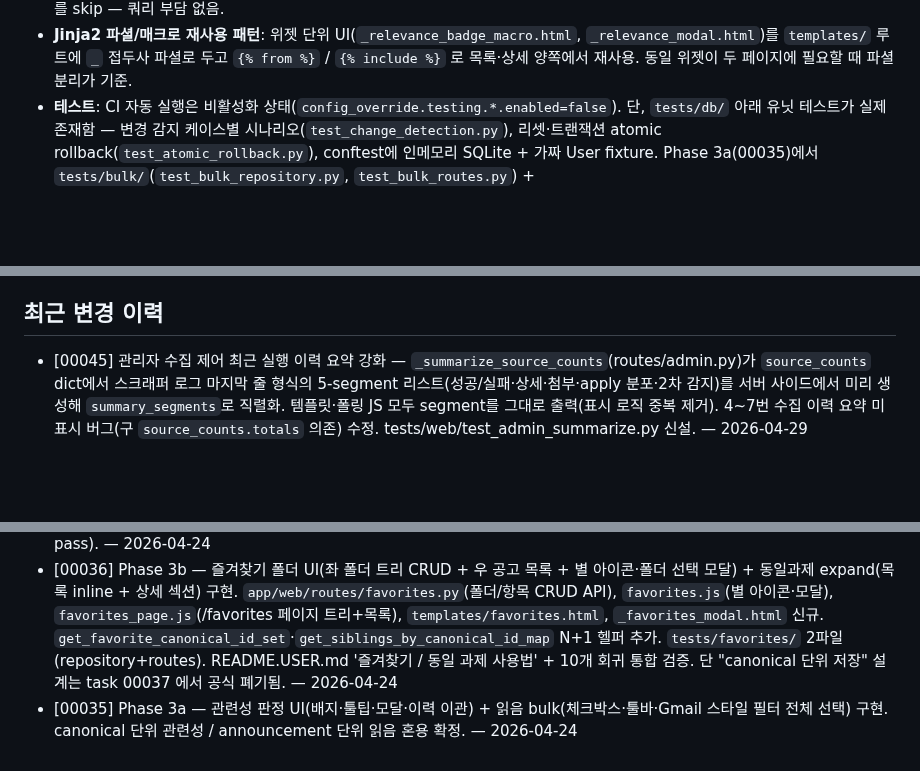
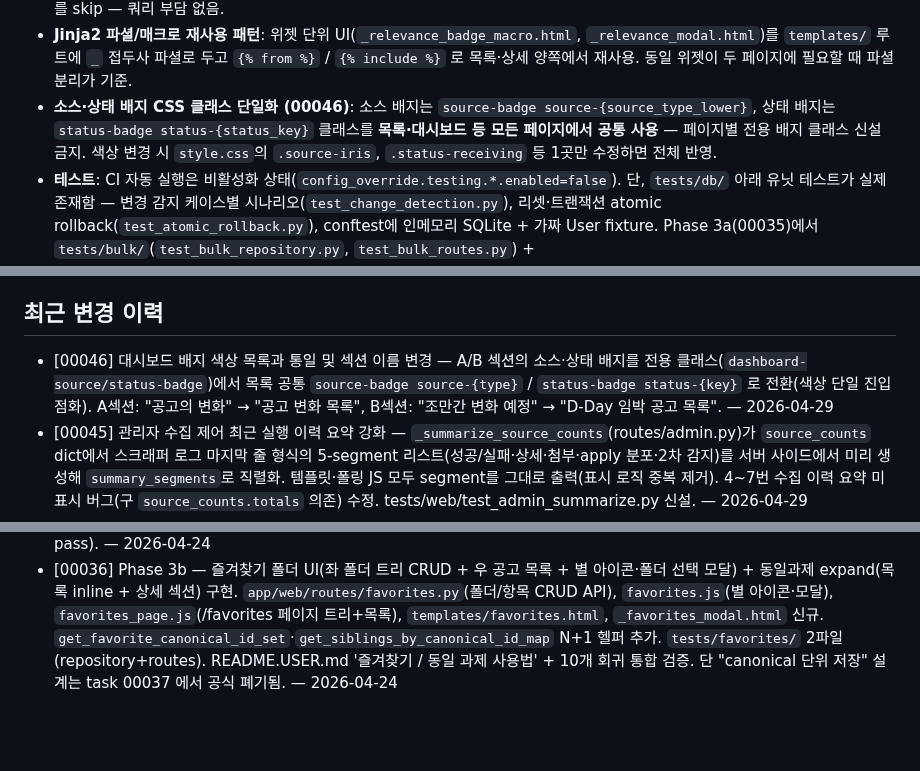
Before and after one commit to seungkeolkim/government-project-analysis-agent, a Markdown page: PROJECT_NOTES.md, 3 parts joined by grey strips. Rendered like a GitHub page; blank space fills up the shorter version.

Commit message:
[00046] memory: PROJECT_NOTES.md 갱신

```diff
--- a/PROJECT_NOTES.md
+++ b/PROJECT_NOTES.md
@@ -100,6 +100,7 @@ IRIS(한국연구재단 범부처통합연구지원시스템), NTIS 등 정부
 - **lint/format**: ruff (line-length 110, target py311, E501 무시). mypy는 옵션 dev 의존성으로만 설치.
 - **N+1 제거 패턴 (목록 페이지)**: 로그인 사용자 종속 데이터(읽음·관련성)는 목록 announcement_id/canonical_id 전체를 `IN` 절로 한 번에 SELECT해 dict로 반환하는 `get_X_map(ids)` 헬퍼로 일괄 조회 후 템플릿에 주입. 목록 당 추가 쿼리는 2~3개로 고정. Phase 1b `get_read_announcement_id_set` → Phase 3a `get_relevance_by_canonical_id_map` / `get_relevance_history_by_canonical_id_map` → Phase 3b `get_favorite_announcement_id_set`(별 상태, 00037 에서 canonical→announcement 단위로 전환) / `get_siblings_by_canonical_id_map`(동일과제 expand) 동일 패턴. 00042에서 대시보드 위젯 4종 카운트 헬퍼(`count_unread_announcements_for_user` / `count_unjudged_canonical_for_user` / `count_unread_in_announcement_ids` / `count_unjudged_in_canonical_ids`) 동일 패턴으로 추가. 비로그인 시 헬퍼 호출 자체를 skip — 쿼리 부담 없음.
 - **Jinja2 파셜/매크로 재사용 패턴**: 위젯 단위 UI(`_relevance_badge_macro.html`, `_relevance_modal.html`)를 `templates/` 루트에 `_` 접두사 파셜로 두고 `{% from %}` / `{% include %}` 로 목록·상세 양쪽에서 재사용. 동일 위젯이 두 페이지에 필요할 때 파셜 분리가 기준.
+- **소스·상태 배지 CSS 클래스 단일화 (00046)**: 소스 배지는 `source-badge source-{source_type_lower}`, 상태 배지는 `status-badge status-{status_key}` 클래스를 **목록·대시보드 등 모든 페이지에서 공통 사용** — 페이지별 전용 배지 클래스 신설 금지. 색상 변경 시 `style.css`의 `.source-iris`, `.status-receiving` 등 1곳만 수정하면 전체 반영.
 - **테스트**: CI 자동 실행은 비활성화 상태(`config_override.testing.*.enabled=false`). 단, `tests/db/` 아래 유닛 테스트가 실제 존재함 — 변경 감지 케이스별 시나리오(`test_change_detection.py`), 리셋·트랜잭션 atomic rollback(`test_atomic_rollback.py`), conftest에 인메모리 SQLite + 가짜 User fixture. Phase 3a(00035)에서 `tests/bulk/`(`test_bulk_repository.py`, `test_bulk_routes.py`) + `tests/relevance/`(`test_relevance_repository.py`, `test_relevance_routes.py`) 추가. Phase 3b(00036)에서 `tests/favorites/`(`test_favorites_repository.py`, `test_favorites_routes.py`) 추가. 00039에서 `tests/test_canonical.py` 신설 — canonical 키 계산 로직 단독 테스트(키 포맷·cross-source 유지·false-positive 분리·fuzzy fallback 15 케이스 parametrize). 수동으로는 `pytest tests/` 로 실행 가능. 00041에서 `tests/db/test_scrape_snapshot_upsert.py`·`tests/db/test_snapshot_merge.py`(merge_snapshot_payload 5종 카테고리 엣지케이스 시나리오) + `tests/scripts/test_gc_orphan_attachments.py`(GC 드라이런·실제삭제 시나리오) 추가. 00042에서 `tests/dashboard/`(test_dashboard_routes.py·test_dashboard_compare.py·test_dashboard_section_a.py·test_dashboard_section_b.py·test_dashboard_trend_chart.py·test_dashboard_widgets.py·test_verification_matrix.py) 신설 — 비교 기준 계산·snapshot fallback·A섹션 누적 머지·B섹션 선택·위젯 카운트·차트 데이터·검증 매트릭스 17항목 커버. 00043에서 `tests/e2e/`(conftest.py·_seed.py·test_dashboard_e2e.py — Playwright 기반 인테그레이션, 포트 8001 격리 서버 사용) 신설. `e2e-tests/00043-1~4/` TypeScript Playwright 테스트도 병행. E2E 테스트 서버는 포트 8000(운영) 충돌 방지를 위해 8001 고정. 00045에서 `tests/web/`(`test_admin_summarize.py` — `_summarize_source_counts` 함수 단위 테스트) 신설.
 - **커밋 메시지**: `[{task_id}][tg:{requester}] {subtask_id}: {요약}` 형식으로 통일.
 - **데이터/비밀**: `.env` 와 `sources.yaml` 은 커밋 금지(`.gitignore` 대상). `.env.example`·`sources.yaml.template` 만 관리. `sources.yaml` 초기 생성은 `sh scripts/bootstrap_sources.sh`.
@@ -165,6 +166,7 @@ IRIS(한국연구재단 범부처통합연구지원시스템), NTIS 등 정부
 
 ## 최근 변경 이력
 
+- [00046] 대시보드 배지 색상 목록과 통일 및 섹션 이름 변경 — A/B 섹션의 소스·상태 배지를 전용 클래스(`dashboard-source/status-badge`)에서 목록 공통 `source-badge source-{type}` / `status-badge status-{key}` 로 전환(색상 단일 진입점화). A섹션: "공고의 변화" → "공고 변화 목록", B섹션: "조만간 변화 예정" → "D-Day 임박 공고 목록". — 2026-04-29
 - [00045] 관리자 수집 제어 최근 실행 이력 요약 강화 — `_summarize_source_counts`(routes/admin.py)가 `source_counts` dict에서 스크래퍼 로그 마지막 줄 형식의 5-segment 리스트(성공/실패·상세·첨부·apply 분포·2차 감지)를 서버 사이드에서 미리 생성해 `summary_segments`로 직렬화. 템플릿·폴링 JS 모두 segment를 그대로 출력(표시 로직 중복 제거). 4~7번 수집 이력 요약 미표시 버그(구 `source_counts.totals` 의존) 수정. tests/web/test_admin_summarize.py 신설. — 2026-04-29
 - [00044] A섹션 빌더 버그 수정 — 비교 baseline 부재 + 구간 내 snapshot 존재 시 누적 결과 표시. `is_no_data` 판정을 "baseline 없음 AND 구간 snapshot 0건"으로 강화; baseline 없어도 (requested_compare_date, base_date] 안에 snapshot이 있으면 머지 수행·카드 표시(compare_count=None → UI "비교일 —"). `_build_cards`에 `has_baseline` 파라미터 추가. tests/dashboard/test_dashboard_section_a.py 보강. — 2026-04-29
 - [00043] 대시보드 개선 — B섹션 2행 레이아웃·건수 표시·D-Day 배지·접수 날짜 bold+color 강조(00043-2), 추이 차트 ±15일→기준일~기준일-30일 과거 30일(00043-3), (from,to] 스냅샷 구간 시맨틱 확인 + 회귀 테스트 보강(00043-1), Playwright E2E 테스트 신설(tests/e2e/ + e2e-tests/ 포트 8001)(00043-4). — 2026-04-29
@@ -175,4 +177,3 @@ IRIS(한국연구재단 범부처통합연구지원시스템), NTIS 등 정부
 - [00038] canonical 중복 판별 기준 분석 — 공고번호 단독 official 키의 false-positive 2건(group 5: 5극3특 딥테크 sub-task 2건, group 25: 강원 지역별 세부과제 4건) 확인. 방안 A(공고번호 + 공고명 정규화 정확일치, `official:{ancmNo}::{title}`) 권장 방안 확정. NTIS 공고명 suffix 패턴(`_(YYYY)…`) 정규화 규칙도 확정. 코드 변경은 후속 task 예정. 분석 결과: `docs/duplicate_detection_analysis.md`. — 2026-04-28
 - [00037] 즐겨찾기 4+1종 오류 수정 — (1) 사이드바/모달 폴더 트리를 indent + caret 접기/펼치기로 재구성해 서브그룹이 이름을 가리던 증상 제거. (2) 그룹 삭제 cascade 로 자식 폴더·공고 모두 제거(\"격상\" 폐기) + 삭제 전 `GET /favorites/folders/{id}/delete-preview` 로 cascade 개수 경고. (3) `/favorites` row 에 \"폴더 이동\" 버튼 + `PATCH /favorites/entries/{id}` 신규 API. (4) FavoriteEntry 를 canonical → announcement 단위로 전환(migration `c4a8d1e7b2f3` + 기존 데이터 이관) + 폴더 선택 모달에 \"이 공고만 저장 / 동일 과제 공고 모두 저장\" 라디오. (+) plan_review 추가요청으로 `/favorites` 테이블도 목록 페이지와 동일하게 읽음/안읽음에 따라 제목 일반/bold 분기. `get_favorite_canonical_id_set` 제거 + `get_favorite_announcement_id_set` / `get_current_sibling_announcement_ids` / `count_folder_delete_cascade` 신규. tests/favorites/ 전체 갱신(64 tests pass). — 2026-04-24
 - [00036] Phase 3b — 즐겨찾기 폴더 UI(좌 폴더 트리 CRUD + 우 공고 목록 + 별 아이콘·폴더 선택 모달) + 동일과제 expand(목록 inline + 상세 섹션) 구현. `app/web/routes/favorites.py`(폴더/항목 CRUD API), `favorites.js`(별 아이콘·모달), `favorites_page.js`(/favorites 페이지 트리+목록), `templates/favorites.html`, `_favorites_modal.html` 신규. `get_favorite_canonical_id_set`·`get_siblings_by_canonical_id_map` N+1 헬퍼 추가. `tests/favorites/` 2파일(repository+routes). README.USER.md '즐겨찾기 / 동일 과제 사용법' + 10개 회귀 통합 검증. 단 \"canonical 단위 저장\" 설계는 task 00037 에서 공식 폐기됨. — 2026-04-24
-- [00035] Phase 3a — 관련성 판정 UI(배지·툴팁·모달·이력 이관) + 읽음 bulk(체크박스·툴바·Gmail 스타일 필터 전체 선택) 구현. canonical 단위 관련성 / announcement 단위 읽음 혼용 확정. — 2026-04-24
```
